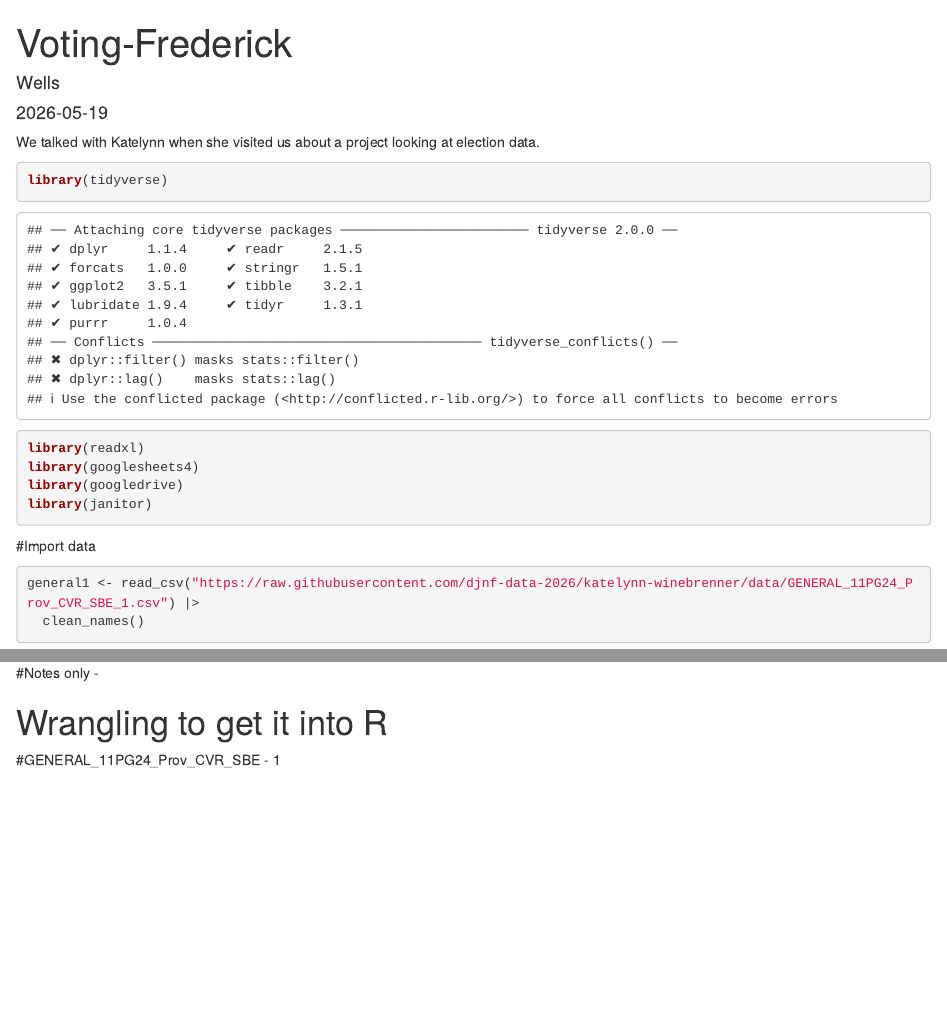
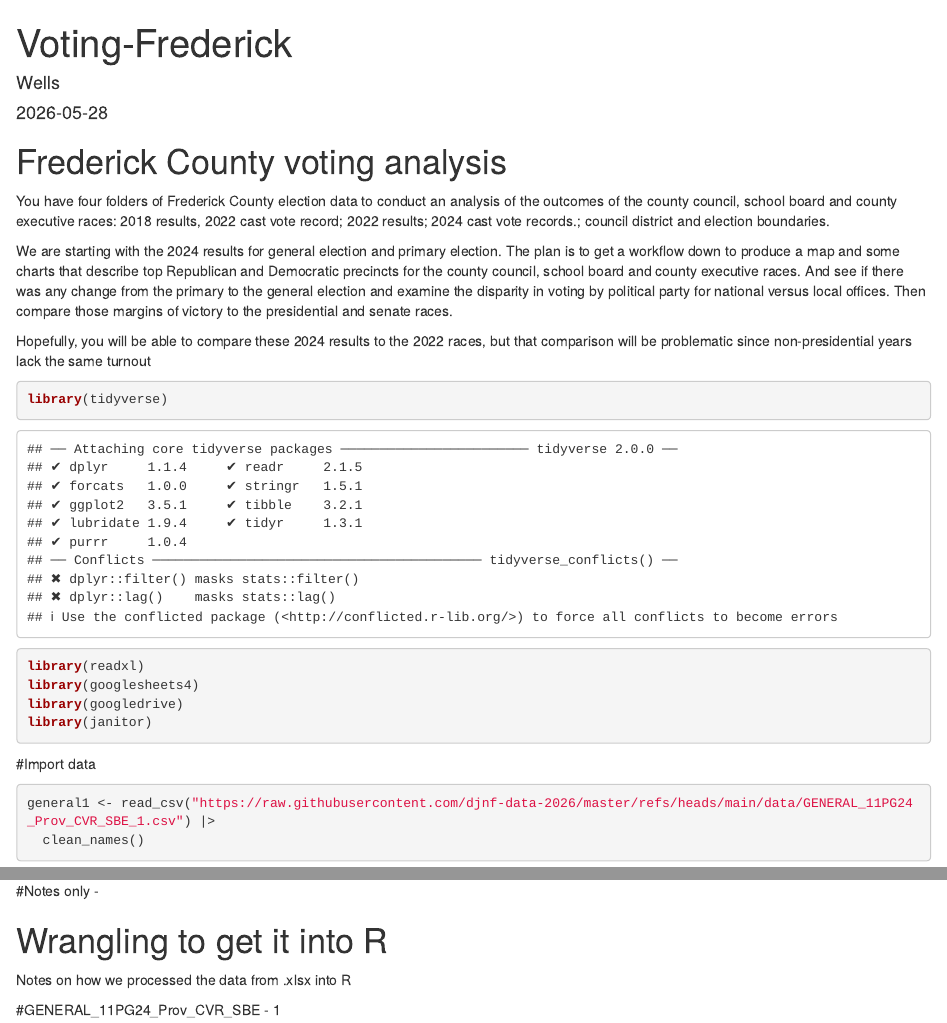
Before and after one commit to djnf-data-2026/katelynn-winebrenner, an R Markdown document (Voting_Frederick.Rmd): the page in a window 1100 px wide, from its top, and a second part further down, joined at a grey line. Rendered offline with R 4.5, knitr and Pandoc, with nearby package versions; some code elsewhere in the file could not run offline; column names are cleaned by a stand-in for the janitor package.

Commit message:
update with latest instructions

````diff
--- a/Voting_Frederick.Rmd
+++ b/Voting_Frederick.Rmd
@@ -5,6 +5,16 @@
 output: html_document
 ---
-We talked with Katelynn when she visited us about a project looking at election data.
+# Frederick County voting analysis
+
+You have four folders of Frederick County election data to conduct an analysis of the outcomes of the county council, school board and county executive races: 2018 results, 2022 cast vote record; 2022 results; 2024 cast vote records.; council district and election boundaries.
+
+We are starting with the 2024 results for general election and primary election.
+The plan is to get a workflow down to produce a map and some charts that describe top Republican and Democratic precincts for the county council, school board and county executive races.
+And see if there was any change from the primary to the general election and examine the disparity in voting by political party for national versus local offices.
+Then compare those margins of victory to the presidential and senate races.
+
+Hopefully, you will be able to compare these 2024 results to the 2022 races, but that comparison will be problematic since non-presidential years lack the same turnout
+
 
 ```{r}
 library(tidyverse)
@@ -16,7 +26,7 @@
 #Import data
 ```{r}
 
-general1 <- read_csv("https://raw.githubusercontent.com/djnf-data-2026/katelynn-winebrenner/data/GENERAL_11PG24_Prov_CVR_SBE_1.csv") |>
+general1 <- read_csv("https://raw.githubusercontent.com/djnf-data-2026/master/refs/heads/main/data/GENERAL_11PG24_Prov_CVR_SBE_1.csv") |>
   clean_names()
 
 
@@ -125,6 +138,8 @@
 
 # Wrangling to get it into R
 
+Notes on how we processed the data from .xlsx into R
+
 #GENERAL_11PG24_Prov_CVR_SBE - 1
 ```{r}
 general1 <- read_excel("/Users/gizmofo/Library/CloudStorage/GoogleDrive-robwells@umd.edu/My Drive/DJNF 2026/Katelynn Winebrenner/2024 Cast Vote Record/GENERAL_11PG24_Prov_CVR_SBE - 1.xlsx")
````
Also changed, not shown: Voting_Frederick.Rmd (9 more changed lines).
